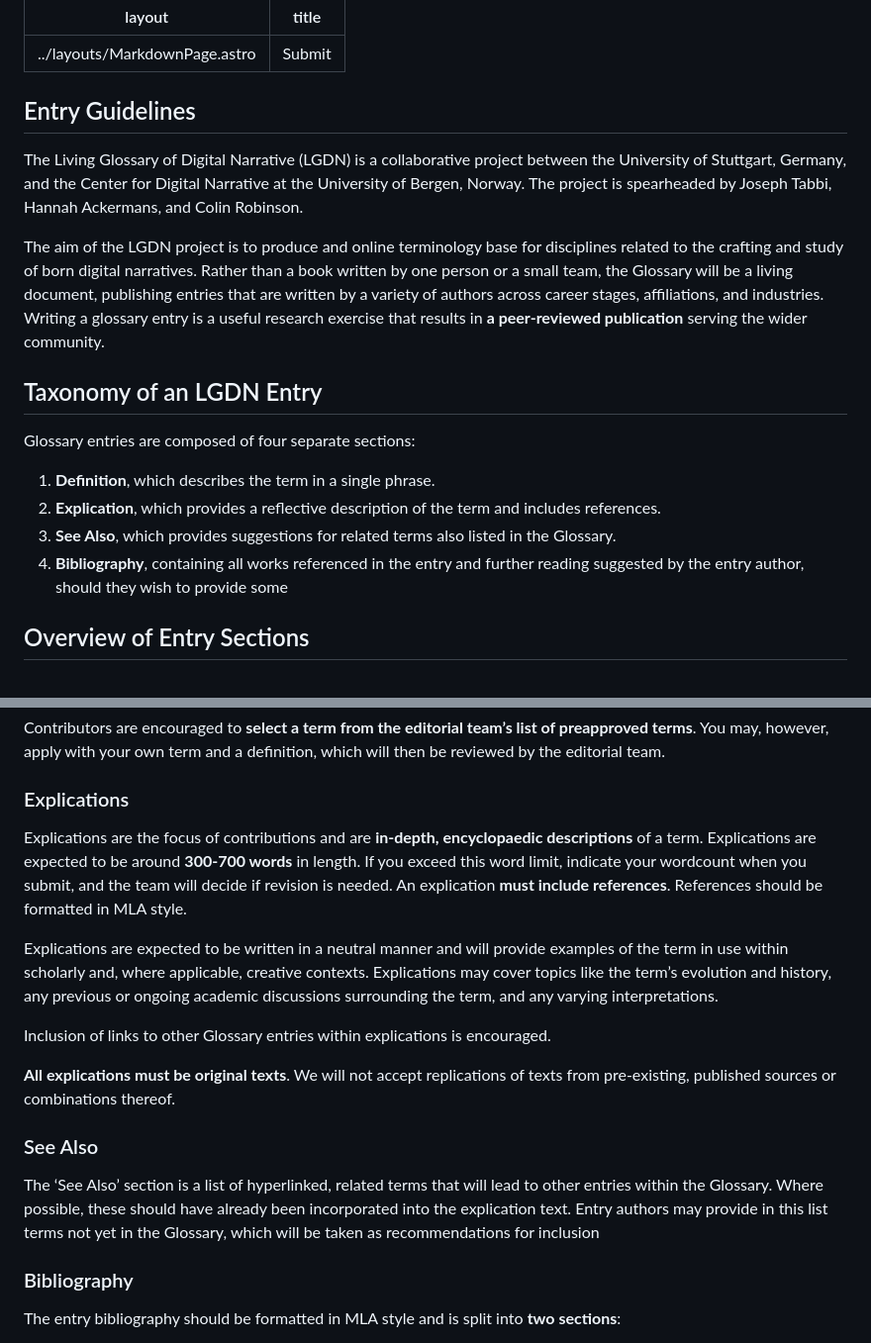
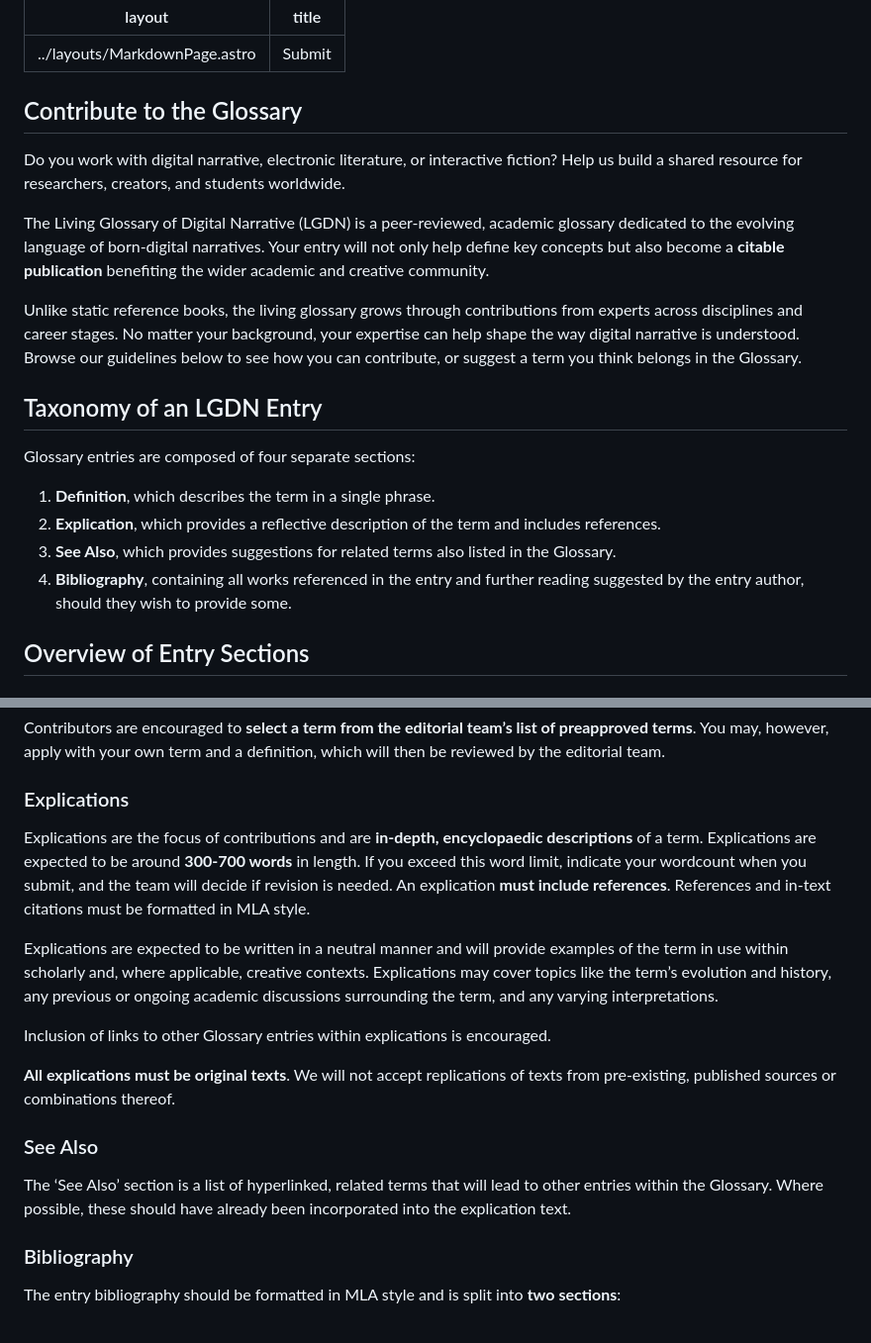
Before and after one commit to Center-for-Digital-Narrative/Living-Glossary-of-Digital-Narrative, a Markdown page: src/pages/submit.md, 2 parts joined by grey strips. Shown at 99% size. GitHub-like rendering.

```diff
--- a/src/pages/submit.md
+++ b/src/pages/submit.md
@@ -3,23 +3,22 @@ layout: ../layouts/MarkdownPage.astro
 title: Submit
 ---
 
-## Entry Guidelines
+## Contribute to the Glossary
 
-The Living Glossary of Digital Narrative (LGDN) is a collaborative project between the University of Stuttgart, Germany, and the Center for Digital Narrative at the University of Bergen, Norway. The project is spearheaded by Joseph Tabbi, Hannah Ackermans, and Colin Robinson.
+Do you work with digital narrative, electronic literature, or interactive fiction? Help us build a shared resource for researchers, creators, and students worldwide.
 
-The aim of the LGDN project is to produce and online terminology base for disciplines related to the crafting and study of born digital narratives. Rather than a book written by one person or a small team, the Glossary will be a living document, publishing entries that are written by a variety of authors across career stages, affiliations, and industries. Writing a glossary entry is a useful research exercise that results in **a peer-reviewed publication** serving the wider community.
+The Living Glossary of Digital Narrative (LGDN) is a peer-reviewed, academic glossary dedicated to the evolving language of born-digital narratives. Your entry will not only help define key concepts but also become a **citable publication** benefiting the wider academic and creative community.
+
+Unlike static reference books, the living glossary grows through contributions from experts across disciplines and career stages. No matter your background, your expertise can help shape the way digital narrative is understood. Browse our guidelines below to see how you can contribute, or suggest a term you think belongs in the Glossary.
 
 ## Taxonomy of an LGDN Entry
 
 Glossary entries are composed of four separate sections:
 
 1. **Definition**, which describes the term in a single phrase.
-2. **Explication**, which provides a reflective description of the term and includes
-   references.
-3. **See Also**, which provides suggestions for related terms also listed in the
-   Glossary.
-4. **Bibliography**, containing all works referenced in the entry and further reading
-   suggested by the entry author, should they wish to provide some
+2. **Explication**, which provides a reflective description of the term and includes references.
+3. **See Also**, which provides suggestions for related terms also listed in the Glossary.
+4. **Bibliography**, containing all works referenced in the entry and further reading suggested by the entry author, should they wish to provide some.
 
 ## Overview of Entry Sections
 
@@ -33,7 +32,7 @@ Contributors are encouraged to **select a term from the editorial team’s list
 
 ### Explications
 
-Explications are the focus of contributions and are **in-depth, encyclopaedic descriptions** of a term. Explications are expected to be around **300-700 words** in length. If you exceed this word limit, indicate your wordcount when you submit, and the team will decide if revision is needed. An explication **must include references**. References should be formatted in MLA style.
+Explications are the focus of contributions and are **in-depth, encyclopaedic descriptions** of a term. Explications are expected to be around **300-700 words** in length. If you exceed this word limit, indicate your wordcount when you submit, and the team will decide if revision is needed. An explication **must include references**. References and in-text citations must be formatted in MLA style.
 
 Explications are expected to be written in a neutral manner and will provide examples of the term in use within scholarly and, where applicable, creative contexts. Explications may cover topics like the term’s evolution and history, any previous or ongoing academic discussions surrounding the term, and any varying interpretations.
 
@@ -43,7 +42,7 @@ Inclusion of links to other Glossary entries within explications is encouraged.
 
 ### See Also
 
-The ‘See Also’ section is a list of hyperlinked, related terms that will lead to other entries within the Glossary. Where possible, these should have already been incorporated into the explication text. Entry authors may provide in this list terms not yet in the Glossary, which will be taken as recommendations for inclusion
+The ‘See Also’ section is a list of hyperlinked, related terms that will lead to other entries within the Glossary. Where possible, these should have already been incorporated into the explication text.
 
 ### Bibliography
 
```
